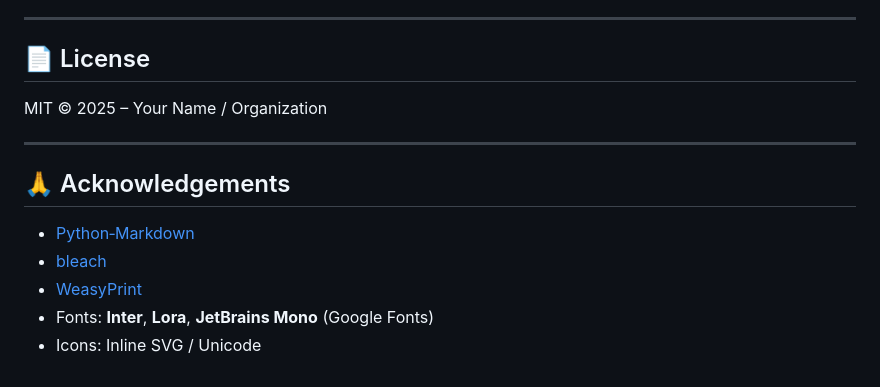
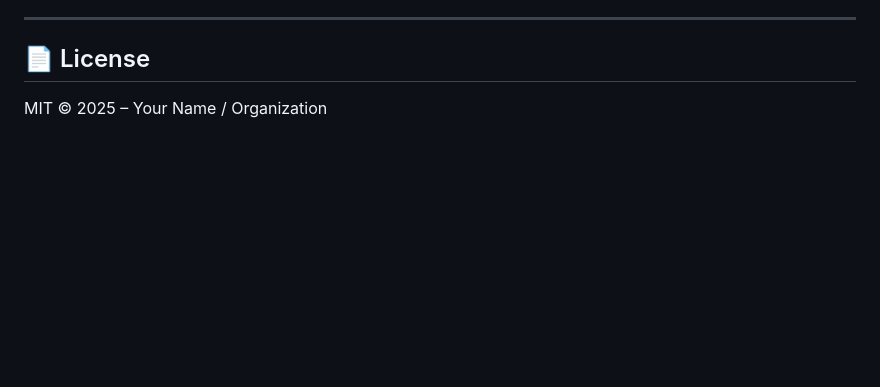
Before and after one commit to vedasm/M2H, a Markdown page: README.md, the part around the change. GitHub-like rendering; blank space fills up the shorter version.

```diff
--- a/README.md
+++ b/README.md
@@ -265,13 +265,3 @@ docker compose up --build -d
 ## 📄 License
 
 MIT © 2025 – Your Name / Organization
-
----
-
-## 🙏 Acknowledgements
-
-- [Python‑Markdown](https://python-markdown.github.io/)
-- [bleach](https://github.com/mozilla/bleach)
-- [WeasyPrint](https://weasyprint.org/)
-- Fonts: **Inter**, **Lora**, **JetBrains Mono** (Google Fonts)
-- Icons: Inline SVG / Unicode
```
